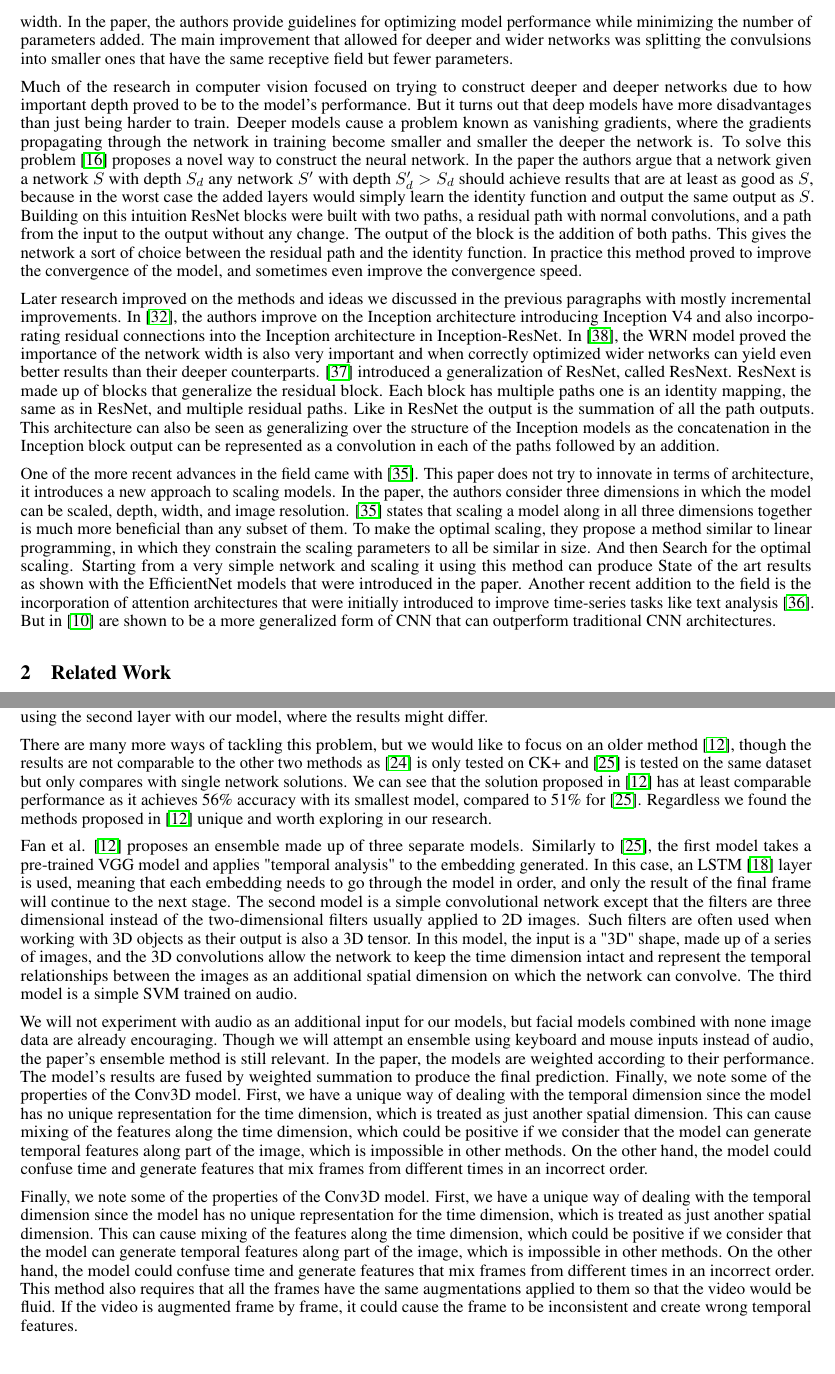
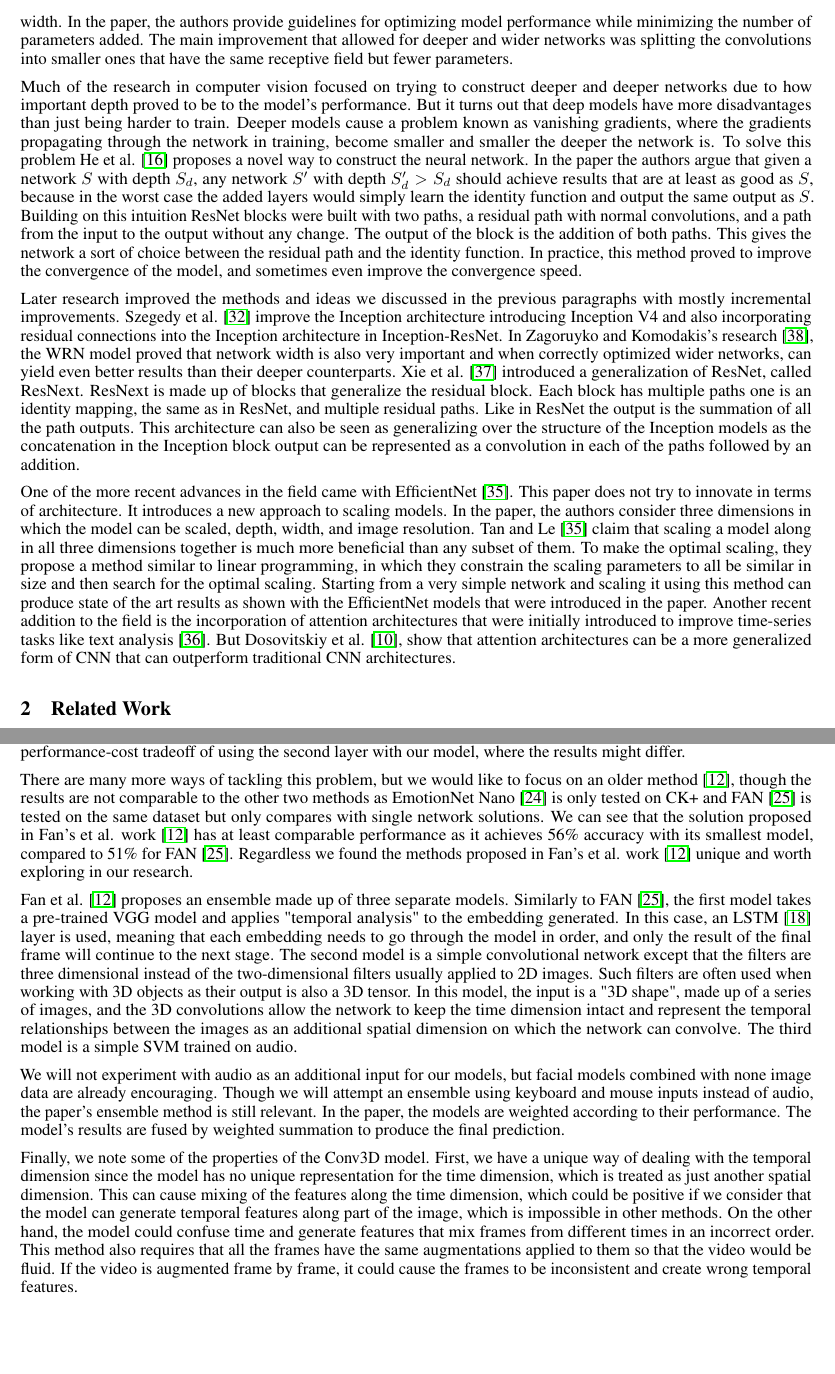
Before and after one commit to capi-bgu/Research, a LaTeX paper (literature_review/main.tex, which reads literature_review/sections/computer_vision.tex, literature_review/sections/facial_expression_recognition.tex): two parts of pages 5 and 7 of 13, joined at a grey line, cut so that both start at the same text, the shorter picture padded with empty space. Compiled offline with pdfLaTeX.

Commit message:
fixed more grammar issues and citations

```diff
--- a/literature_review/sections/computer_vision.tex
+++ b/literature_review/sections/computer_vision.tex
@@ -42,40 +42,40 @@ This allows the models to be optimized in terms of both depth and width.
 Later incarnations of the Inception architecture \cite{inceptionv2-3}, were able to make additional improvements increasing both depth and width.
 In the paper, the authors provide guidelines for optimizing model performance while minimizing the number of parameters added.
-The main improvement that allowed for deeper and wider networks was splitting the convulsions into smaller ones that have the same receptive field but fewer parameters.
+The main improvement that allowed for deeper and wider networks was splitting the convolutions into smaller ones that have the same receptive field but fewer parameters.
 \par
 
 Much of the research in computer vision focused on trying to construct deeper and deeper networks due to how important depth proved to be to the model's performance.
 But it turns out that deep models have more disadvantages than just being harder to train. Deeper models cause a problem known as vanishing gradients,
-where the gradients propagating through the network in training become smaller and smaller the deeper the network is.
-To solve this problem \cite{resnet} proposes a novel way to construct the neural network.
-In the paper the authors argue that a network given a network $S$ with depth $S_d$ any network $S'$ with depth $S'_d > S_d$ should achieve results that are at least as
+where the gradients propagating through the network in training, become smaller and smaller the deeper the network is.
+To solve this problem He et al. \cite{resnet} proposes a novel way to construct the neural network.
+In the paper the authors argue that given a network $S$ with depth $S_d$, any network $S'$ with depth $S'_d > S_d$ should achieve results that are at least as
 good as $S$, because in the worst case the added layers would simply learn the identity function and output the same output as $S$.
 Building on this intuition ResNet blocks were built with two paths, a residual path with normal convolutions, and a path from the input to the output without any change.
 The output of the block is the addition of both paths. This gives the network a sort of choice between the residual path and the identity function.
-In practice this method proved to improve the convergence of the model, and sometimes even improve the convergence speed.
+In practice, this method proved to improve the convergence of the model, and sometimes even improve the convergence speed.
 \par
 
-Later research improved on the methods and ideas we discussed in the previous paragraphs with mostly incremental improvements.
-In \cite{inceptionv4}, the authors improve on the Inception architecture introducing Inception V4
+Later research improved the methods and ideas we discussed in the previous paragraphs with mostly incremental improvements.
+Szegedy et al. \cite{inceptionv4} improve the Inception architecture introducing Inception V4
 and also incorporating residual connections into the Inception architecture in Inception-ResNet.
-In \cite{wideresnet}, the WRN model proved the importance of the network width is also very important and when correctly optimized
-wider networks can yield even better results than their deeper counterparts.
-\cite{resnext} introduced a generalization of ResNet, called ResNext.
+In Zagoruyko and Komodakis's research \cite{wideresnet}, the WRN model proved that network width is also very important and when correctly optimized
+wider networks, can yield even better results than their deeper counterparts.
+Xie et al. \cite{resnext} introduced a generalization of ResNet, called ResNext.
 ResNext is made up of blocks that generalize the residual block. Each block has multiple paths one is an identity mapping,
 the same as in ResNet, and multiple residual paths. Like in ResNet the output is the summation of all the path outputs.
 This architecture can also be seen as generalizing over the structure of the Inception models as the concatenation in the Inception block output
 can be represented as a convolution in each of the paths followed by an addition.
 \par
 
-One of the more recent advances in the field came with \cite{effnet}. This paper does not try to innovate in terms of architecture,
-it introduces a new approach to scaling models. In the paper, the authors consider three dimensions in which the model can be scaled, depth, width, and image resolution.
-\cite{effnet} states that scaling a model along in all three dimensions together is much more beneficial than any subset of them.
-To make the optimal scaling, they propose a method similar to linear programming, in which they constrain the scaling parameters to all be similar in size.
-And then Search for the optimal scaling.
-Starting from a very simple network and scaling it using this method can produce State of the art results
+One of the more recent advances in the field came with EfficientNet \cite{effnet}. This paper does not try to innovate in terms of architecture.
+It introduces a new approach to scaling models. In the paper, the authors consider three dimensions in which the model can be scaled, depth, width, and image resolution.
+Tan and Le \cite{effnet} claim that scaling a model along in all three dimensions together is much more beneficial than any subset of them.
+To make the optimal scaling, they propose a method similar to linear programming, in which they constrain the scaling parameters to all be similar in size
+and then search for the optimal scaling.
+Starting from a very simple network and scaling it using this method can produce state of the art results
 as shown with the EfficientNet models that were introduced in the paper.
 Another recent addition to the field is the incorporation of attention architectures that were initially introduced to improve
-time-series tasks like text analysis \cite{attention}. But in \cite{image-attention} are shown to be a more generalized
+time-series tasks like text analysis \cite{attention}. But Dosovitskiy et al. \cite{image-attention}, show that attention architectures can be a more generalized
 form of CNN that can outperform traditional CNN architectures.
 
 
--- a/literature_review/sections/facial_expression_recognition.tex
+++ b/literature_review/sections/facial_expression_recognition.tex
@@ -74,18 +74,18 @@ using the second layer with our model, where the results might differ.
 \par
 
 There are many more ways of tackling this problem, but we would like to focus on an older method \cite{c3d},
-though the results are not comparable to the other two methods as \cite{emotionnet-nano} is only tested on CK+ and \cite{fan}
-is tested on the same dataset but only compares with single network solutions. We can see that the solution proposed in \cite{c3d}
-has at least comparable performance as it achieves 56\% accuracy with its smallest model, compared to 51\% for \cite{fan}.
-Regardless we found the methods proposed in \cite{c3d} unique and worth exploring in our research.
+though the results are not comparable to the other two methods as EmotionNet Nano \cite{emotionnet-nano} is only tested on CK+ and FAN \cite{fan}
+is tested on the same dataset but only compares with single network solutions. We can see that the solution proposed in Fan's et al. work \cite{c3d}
+has at least comparable performance as it achieves 56\% accuracy with its smallest model, compared to 51\% for FAN \cite{fan}.
+Regardless we found the methods proposed in Fan's et al. work \cite{c3d} unique and worth exploring in our research.
 \par
 
-Fan et al. \cite{c3d} proposes an ensemble made up of three separate models. Similarly to \cite{fan},
+Fan et al. \cite{c3d} proposes an ensemble made up of three separate models. Similarly to FAN \cite{fan},
 the first model takes a pre-trained VGG model and applies "temporal analysis" to the embedding generated. In this case,
 an LSTM \cite{lstm} layer is used, meaning that each embedding needs to go through the model in order, and only the result of the final frame will
 continue to the next stage. The second model is a simple convolutional network except that the filters are three dimensional instead of
 the two-dimensional filters usually applied to 2D images. Such filters are often used when working with 3D objects as their output is also a 3D tensor.
-In this model, the input is a "3D" shape, made up of a series of images, and the 3D convolutions allow the network to keep the time dimension intact
+In this model, the input is a "3D shape", made up of a series of images, and the 3D convolutions allow the network to keep the time dimension intact
 and represent the temporal relationships between the images as an additional spatial dimension on which the network can convolve. The third model
 is a simple SVM trained on audio.
 \par
@@ -93,11 +93,6 @@ is a simple SVM trained on audio.
 We will not experiment with audio as an additional input for our models, but facial models combined with none image data are already encouraging.
 Though we will attempt an ensemble using keyboard and mouse inputs instead of audio, the paper's ensemble method is still relevant. In the paper,
 the models are weighted according to their performance. The model's results are fused by weighted summation to produce the final prediction.
-Finally, we note some of the properties of the Conv3D model. First, we have a unique way of dealing with the temporal dimension since
-the model has no unique representation for the time dimension, which is treated as just another spatial dimension. This can cause mixing
-of the features along the time dimension, which could be positive if we consider that the model can generate temporal features along part of the image,
-which is impossible in other methods. On the other hand, the model could confuse time and generate features that mix frames from different
-times in an incorrect order.
 \par
 
 Finally, we note some of the properties of the Conv3D model. First, we have a unique way of dealing with the temporal dimension since the model
@@ -106,7 +101,7 @@ This can cause mixing of the features along the time dimension, which could be p
 features along part of the image, which is impossible in other methods. On the other hand, the model could confuse time and generate features
 that mix frames from different times in an incorrect order. This method also requires that all the frames have the same augmentations applied
 to them so that the video would be fluid. If the video is augmented frame by frame,
-it could cause the frame to be inconsistent and create wrong temporal features.
+it could cause the frames to be inconsistent and create wrong temporal features.
 
 
 
```
Also changed, not shown: literature_review/sections/computer_vision.tex (16 more changed lines), literature_review/sections/facial_expression_recognition.tex (18 more changed lines).
